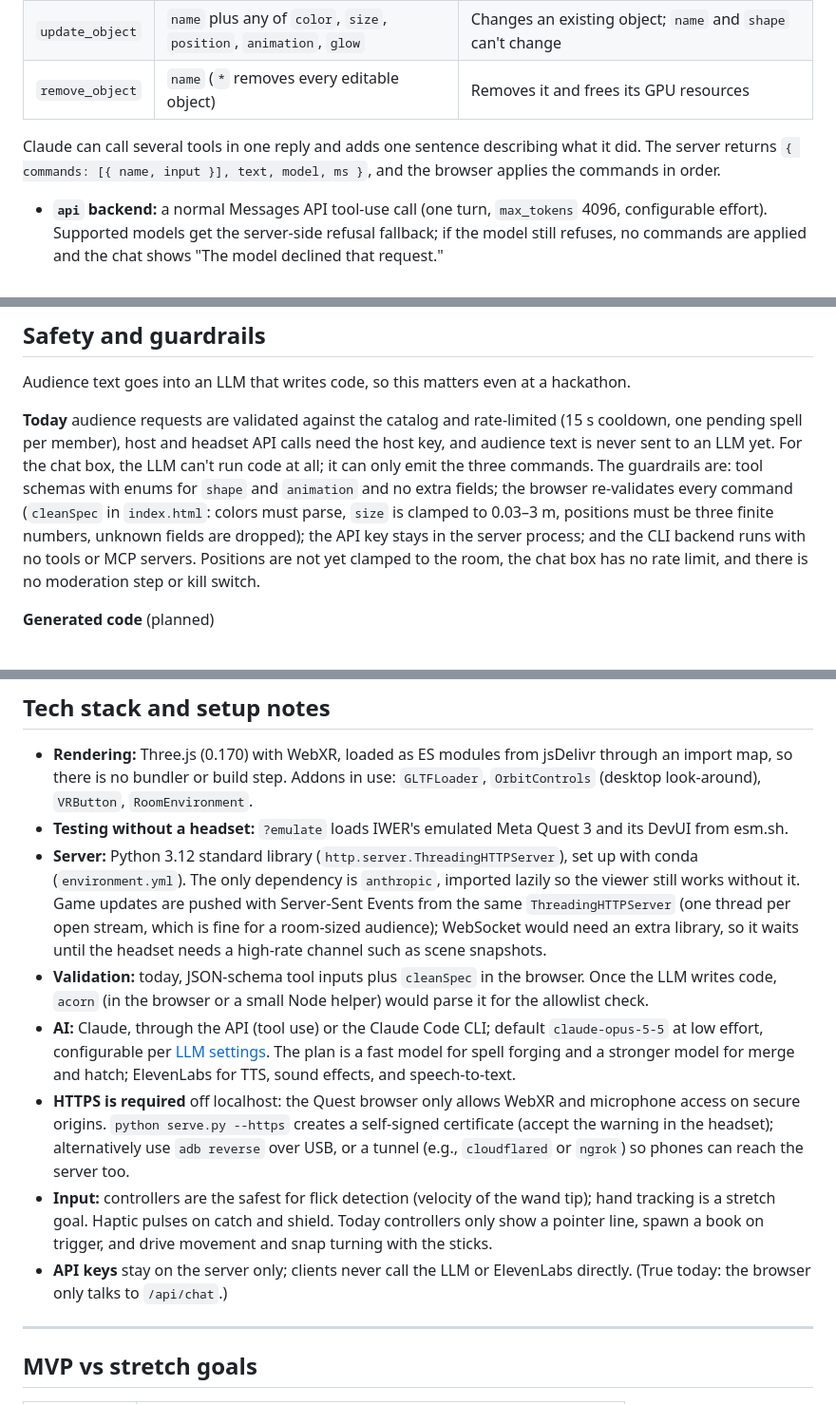
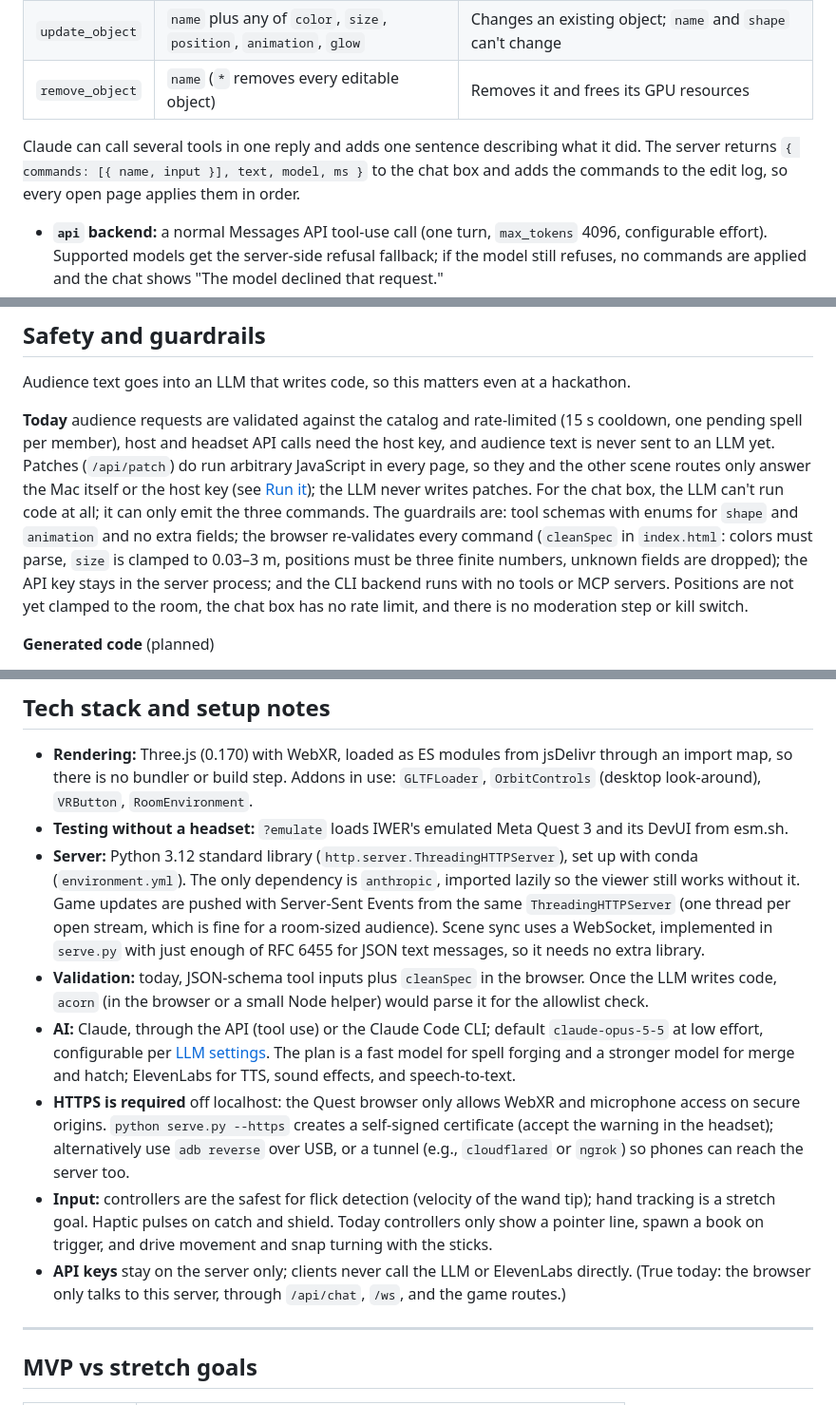
Before and after one commit to jhanliufu-personal/Crowdcast, a Markdown page: README.md, 3 parts joined by grey strips. Shown at 95% size. GitHub-like rendering.

```diff
--- a/README.md
+++ b/README.md
@@ -351,7 +362,7 @@ The LLM never draws pixels or touches the renderer directly.
 | `update_object` | `name` plus any of `color`, `size`, `position`, `animation`, `glow` | Changes an existing object; `name` and `shape` can't change |
 | `remove_object` | `name` (`*` removes every editable object) | Removes it and frees its GPU resources |
 
-Claude can call several tools in one reply and adds one sentence describing what it did. The server returns `{ commands: [{ name, input }], text, model, ms }`, and the browser applies the commands in order.
+Claude can call several tools in one reply and adds one sentence describing what it did. The server returns `{ commands: [{ name, input }], text, model, ms }` to the chat box and adds the commands to the edit log, so every open page applies them in order.
 
 - **`api` backend:** a normal Messages API tool-use call (one turn, `max_tokens` 4096, configurable effort). Supported models get the server-side refusal fallback; if the model still refuses, no commands are applied and the chat shows "The model declined that request."
 - **`claude-cli` backend:** the headless CLI has no custom tools, so the same three tools are flattened into a JSON schema (`--json-schema`) and the reply is a list of commands each naming its tool. It runs from the temp directory with `--tools ""`, `--strict-mcp-config` and `--no-session-persistence`, so it can only answer and picks up no project settings.
@@ -531,7 +542,7 @@ Generated audio is cached by prompt so repeated narrator lines and common sound
 
 Audience text goes into an LLM that writes code, so this matters even at a hackathon.
 
-**Today** audience requests are validated against the catalog and rate-limited (15 s cooldown, one pending spell per member), host and headset API calls need the host key, and audience text is never sent to an LLM yet. For the chat box, the LLM can't run code at all; it can only emit the three commands. The guardrails are: tool schemas with enums for `shape` and `animation` and no extra fields; the browser re-validates every command (`cleanSpec` in `index.html`: colors must parse, `size` is clamped to 0.03–3 m, positions must be three finite numbers, unknown fields are dropped); the API key stays in the server process; and the CLI backend runs with no tools or MCP servers. Positions are not yet clamped to the room, the chat box has no rate limit, and there is no moderation step or kill switch.
+**Today** audience requests are validated against the catalog and rate-limited (15 s cooldown, one pending spell per member), host and headset API calls need the host key, and audience text is never sent to an LLM yet. Patches (`/api/patch`) do run arbitrary JavaScript in every page, so they and the other scene routes only answer the Mac itself or the host key (see [Run it](#current-prototype)); the LLM never writes patches. For the chat box, the LLM can't run code at all; it can only emit the three commands. The guardrails are: tool schemas with enums for `shape` and `animation` and no extra fields; the browser re-validates every command (`cleanSpec` in `index.html`: colors must parse, `size` is clamped to 0.03–3 m, positions must be three finite numbers, unknown fields are dropped); the API key stays in the server process; and the CLI backend runs with no tools or MCP servers. Positions are not yet clamped to the room, the chat box has no rate limit, and there is no moderation step or kill switch.
 
 **Generated code** (planned)
 
@@ -682,12 +706,12 @@ midnight-egg/
 
 - **Rendering:** Three.js (0.170) with WebXR, loaded as ES modules from jsDelivr through an import map, so there is no bundler or build step. Addons in use: `GLTFLoader`, `OrbitControls` (desktop look-around), `VRButton`, `RoomEnvironment`.
 - **Testing without a headset:** `?emulate` loads IWER's emulated Meta Quest 3 and its DevUI from esm.sh.
-- **Server:** Python 3.12 standard library (`http.server.ThreadingHTTPServer`), set up with conda (`environment.yml`). The only dependency is `anthropic`, imported lazily so the viewer still works without it. Game updates are pushed with Server-Sent Events from the same `ThreadingHTTPServer` (one thread per open stream, which is fine for a room-sized audience); WebSocket would need an extra library, so it waits until the headset needs a high-rate channel such as scene snapshots.
+- **Server:** Python 3.12 standard library (`http.server.ThreadingHTTPServer`), set up with conda (`environment.yml`). The only dependency is `anthropic`, imported lazily so the viewer still works without it. Game updates are pushed with Server-Sent Events from the same `ThreadingHTTPServer` (one thread per open stream, which is fine for a room-sized audience). Scene sync uses a WebSocket, implemented in `serve.py` with just enough of RFC 6455 for JSON text messages, so it needs no extra library.
 - **Validation:** today, JSON-schema tool inputs plus `cleanSpec` in the browser. Once the LLM writes code, `acorn` (in the browser or a small Node helper) would parse it for the allowlist check.
 - **AI:** Claude, through the API (tool use) or the Claude Code CLI; default `claude-opus-5-5` at low effort, configurable per [LLM settings](#current-prototype). The plan is a fast model for spell forging and a stronger model for merge and hatch; ElevenLabs for TTS, sound effects, and speech-to-text.
 - **HTTPS is required** off localhost: the Quest browser only allows WebXR and microphone access on secure origins. `python serve.py --https` creates a self-signed certificate (accept the warning in the headset); alternatively use `adb reverse` over USB, or a tunnel (e.g., `cloudflared` or `ngrok`) so phones can reach the server too.
 - **Input:** controllers are the safest for flick detection (velocity of the wand tip); hand tracking is a stretch goal. Haptic pulses on catch and shield. Today controllers only show a pointer line, spawn a book on trigger, and drive movement and snap turning with the sticks.
-- **API keys** stay on the server only; clients never call the LLM or ElevenLabs directly. (True today: the browser only talks to `/api/chat`.)
+- **API keys** stay on the server only; clients never call the LLM or ElevenLabs directly. (True today: the browser only talks to this server, through `/api/chat`, `/ws`, and the game routes.)
 
 ---
 
```
Also changed, not shown: other parts of README.md (+34 -10 lines).
